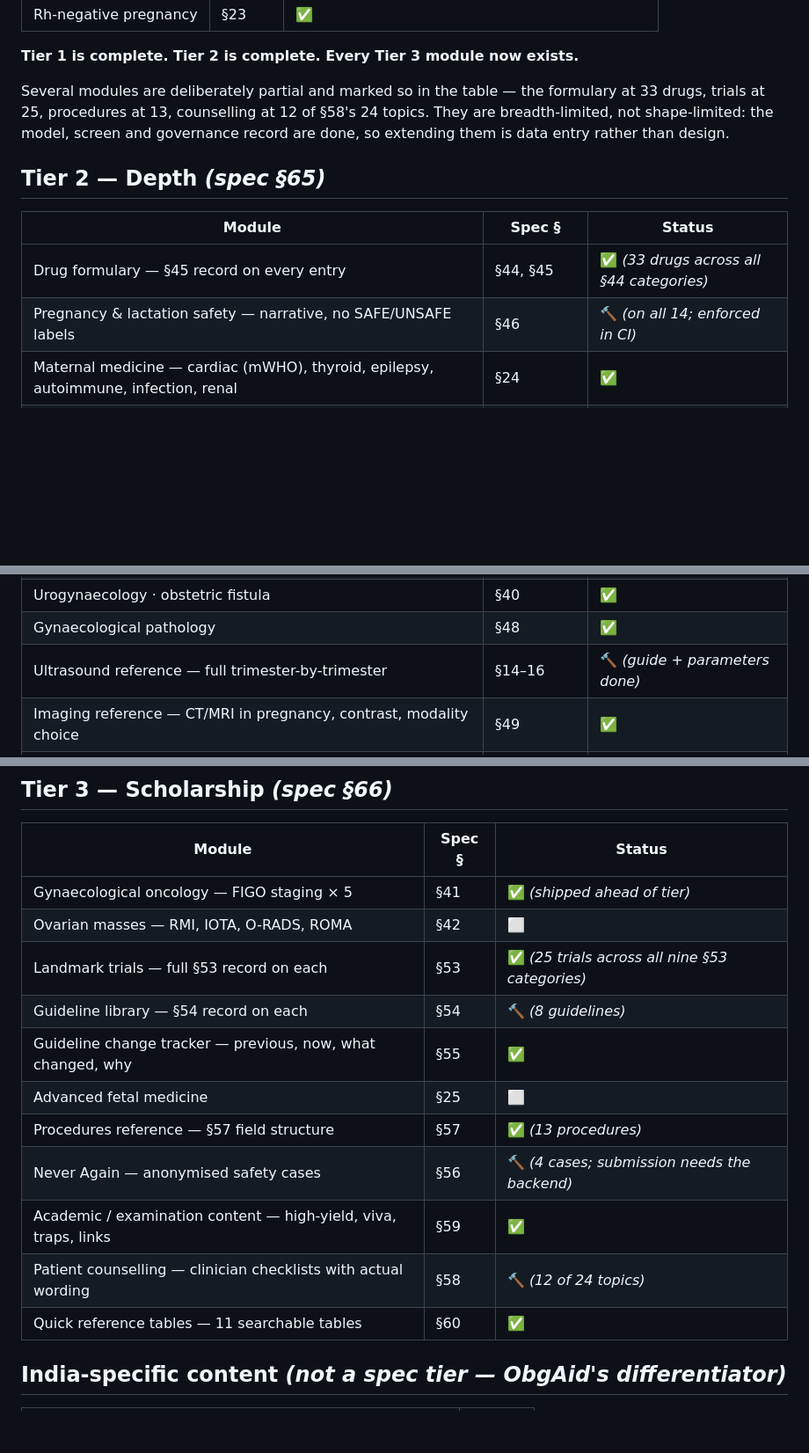
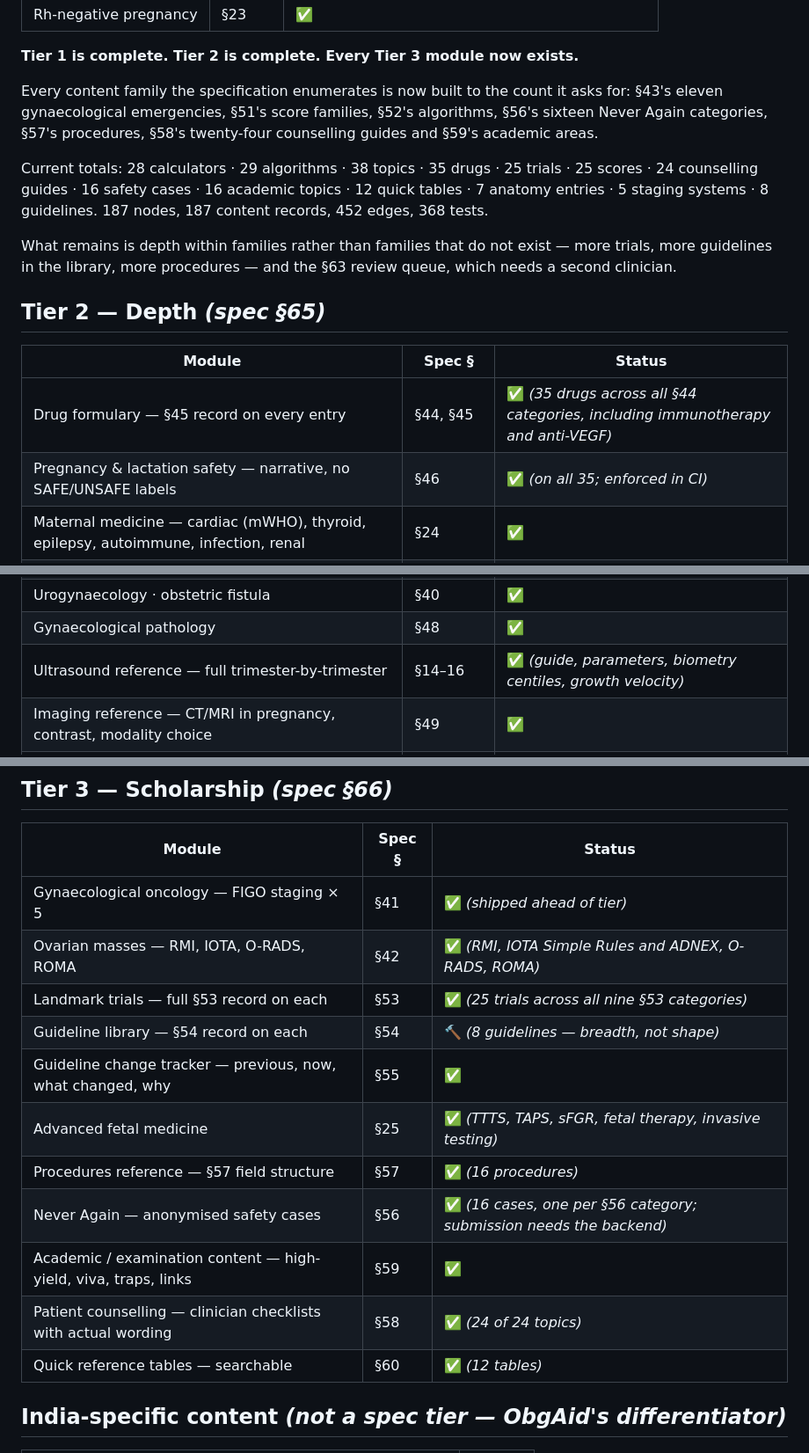
Before and after one commit to mulgundsunil1918/obgaid, a Markdown page: ROADMAP.md, 3 parts joined by grey strips. Shown at 88% size. Rendered like a GitHub page; blank space fills up the shorter version.

Commit message:
Bring the roadmap up to date with what is actually built

```diff
--- a/ROADMAP.md
+++ b/ROADMAP.md
@@ -117,18 +117,26 @@ action block: these are read over hours, not seconds.
 
 **Tier 1 is complete. Tier 2 is complete. Every Tier 3 module now exists.**
 
-Several modules are deliberately partial and marked so in the table — the
-formulary at 33 drugs, trials at 25, procedures at 13, counselling at 12 of
-§58's 24 topics. They are breadth-limited,
-not shape-limited: the model, screen and governance record are done, so
-extending them is data entry rather than design.
+Every content family the specification enumerates is now built to the count
+it asks for: §43's eleven gynaecological emergencies, §51's score families,
+§52's algorithms, §56's sixteen Never Again categories, §57's procedures,
+§58's twenty-four counselling guides and §59's academic areas.
+
+Current totals: 28 calculators · 29 algorithms · 38 topics · 35 drugs ·
+25 trials · 25 scores · 24 counselling guides · 16 safety cases ·
+16 academic topics · 12 quick tables · 7 anatomy entries · 5 staging systems ·
+8 guidelines. 187 nodes, 187 content records, 452 edges, 368 tests.
+
+What remains is depth within families rather than families that do not
+exist — more trials, more guidelines in the library, more procedures — and
+the §63 review queue, which needs a second clinician.
 
 ## Tier 2 — Depth *(spec §65)*
 
 | Module | Spec § | Status |
 |---|---|---|
-| Drug formulary — §45 record on every entry | §44, §45 | ✅ *(33 drugs across all §44 categories)* |
-| Pregnancy & lactation safety — narrative, no SAFE/UNSAFE labels | §46 | 🔨 *(on all 14; enforced in CI)* |
+| Drug formulary — §45 record on every entry | §44, §45 | ✅ *(35 drugs across all §44 categories, including immunotherapy and anti-VEGF)* |
+| Pregnancy & lactation safety — narrative, no SAFE/UNSAFE labels | §46 | ✅ *(on all 35; enforced in CI)* |
 | Maternal medicine — cardiac (mWHO), thyroid, epilepsy, autoimmune, infection, renal | §24 | ✅ |
 | Fetal medicine — screening, diagnosis, TTTS/IUT/fetal therapy | §25 | ✅ |
 | Infertility, IVF & OHSS — WHO 2021 semen criteria, OHSS staging | §36, §37 | ✅ |
@@ -137,7 +145,7 @@ extending them is data entry rather than design.
 | Menopause · POI | §39 | ✅ |
 | Urogynaecology · obstetric fistula | §40 | ✅ |
 | Gynaecological pathology | §48 | ✅ |
-| Ultrasound reference — full trimester-by-trimester | §14–16 | 🔨 *(guide + parameters done)* |
+| Ultrasound reference — full trimester-by-trimester | §14–16 | ✅ *(guide, parameters, biometry centiles, growth velocity)* |
 | Imaging reference — CT/MRI in pregnancy, contrast, modality choice | §49 | ✅ |
 | Gynaecology calculators — Ferriman-Gallwey, HOMA-IR, RMI/IOTA/O-RADS, POP-Q, PALM-COEIN, PBAC | §31, §35, §40, §42 | ✅ |
 | Laboratory reference — trimester-specific ranges | §47 | ✅ |
@@ -148,16 +156,16 @@ extending them is data entry rather than design.
 | Module | Spec § | Status |
 |---|---|---|
 | Gynaecological oncology — FIGO staging × 5 | §41 | ✅ *(shipped ahead of tier)* |
-| Ovarian masses — RMI, IOTA, O-RADS, ROMA | §42 | ⬜ |
+| Ovarian masses — RMI, IOTA, O-RADS, ROMA | §42 | ✅ *(RMI, IOTA Simple Rules and ADNEX, O-RADS, ROMA)* |
 | Landmark trials — full §53 record on each | §53 | ✅ *(25 trials across all nine §53 categories)* |
-| Guideline library — §54 record on each | §54 | 🔨 *(8 guidelines)* |
+| Guideline library — §54 record on each | §54 | 🔨 *(8 guidelines — breadth, not shape)* |
 | Guideline change tracker — previous, now, what changed, why | §55 | ✅ |
-| Advanced fetal medicine | §25 | ⬜ |
-| Procedures reference — §57 field structure | §57 | ✅ *(13 procedures)* |
-| Never Again — anonymised safety cases | §56 | 🔨 *(4 cases; submission needs the backend)* |
+| Advanced fetal medicine | §25 | ✅ *(TTTS, TAPS, sFGR, fetal therapy, invasive testing)* |
+| Procedures reference — §57 field structure | §57 | ✅ *(16 procedures)* |
+| Never Again — anonymised safety cases | §56 | ✅ *(16 cases, one per §56 category; submission needs the backend)* |
 | Academic / examination content — high-yield, viva, traps, links | §59 | ✅ |
-| Patient counselling — clinician checklists with actual wording | §58 | 🔨 *(12 of 24 topics)* |
-| Quick reference tables — 11 searchable tables | §60 | ✅ |
+| Patient counselling — clinician checklists with actual wording | §58 | ✅ *(24 of 24 topics)* |
+| Quick reference tables — searchable | §60 | ✅ *(12 tables)* |
 
 ## India-specific content *(not a spec tier — ObgAid's differentiator)*
 
```
